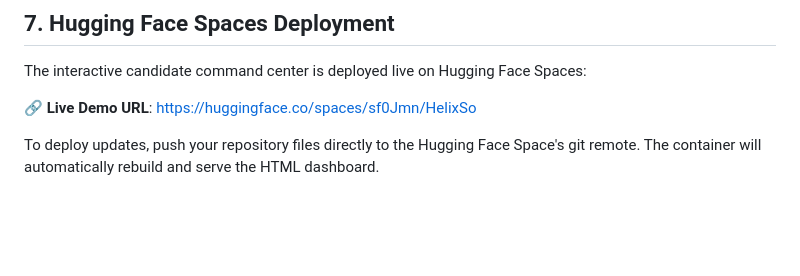
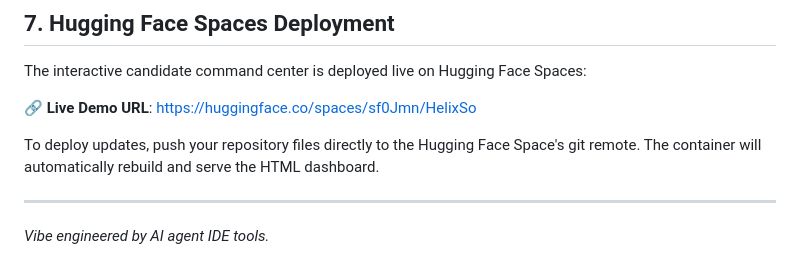
Before and after one commit to z99wE/HelixSo, a Markdown page: README.md, the part around the change. Rendered like a GitHub page; blank space fills up the shorter version.

Commit message:
docs: add soft AI collaboration declaration to README

```diff
--- a/README.md
+++ b/README.md
@@ -119,3 +119,7 @@ The interactive candidate command center is deployed live on Hugging Face Spaces
 🔗 **Live Demo URL**: [https://huggingface.co/spaces/sf0Jmn/HelixSo](https://huggingface.co/spaces/sf0Jmn/HelixSo)
 
 To deploy updates, push your repository files directly to the Hugging Face Space's git remote. The container will automatically rebuild and serve the HTML dashboard.
+
+---
+
+*Vibe engineered by AI agent IDE tools.*
```
